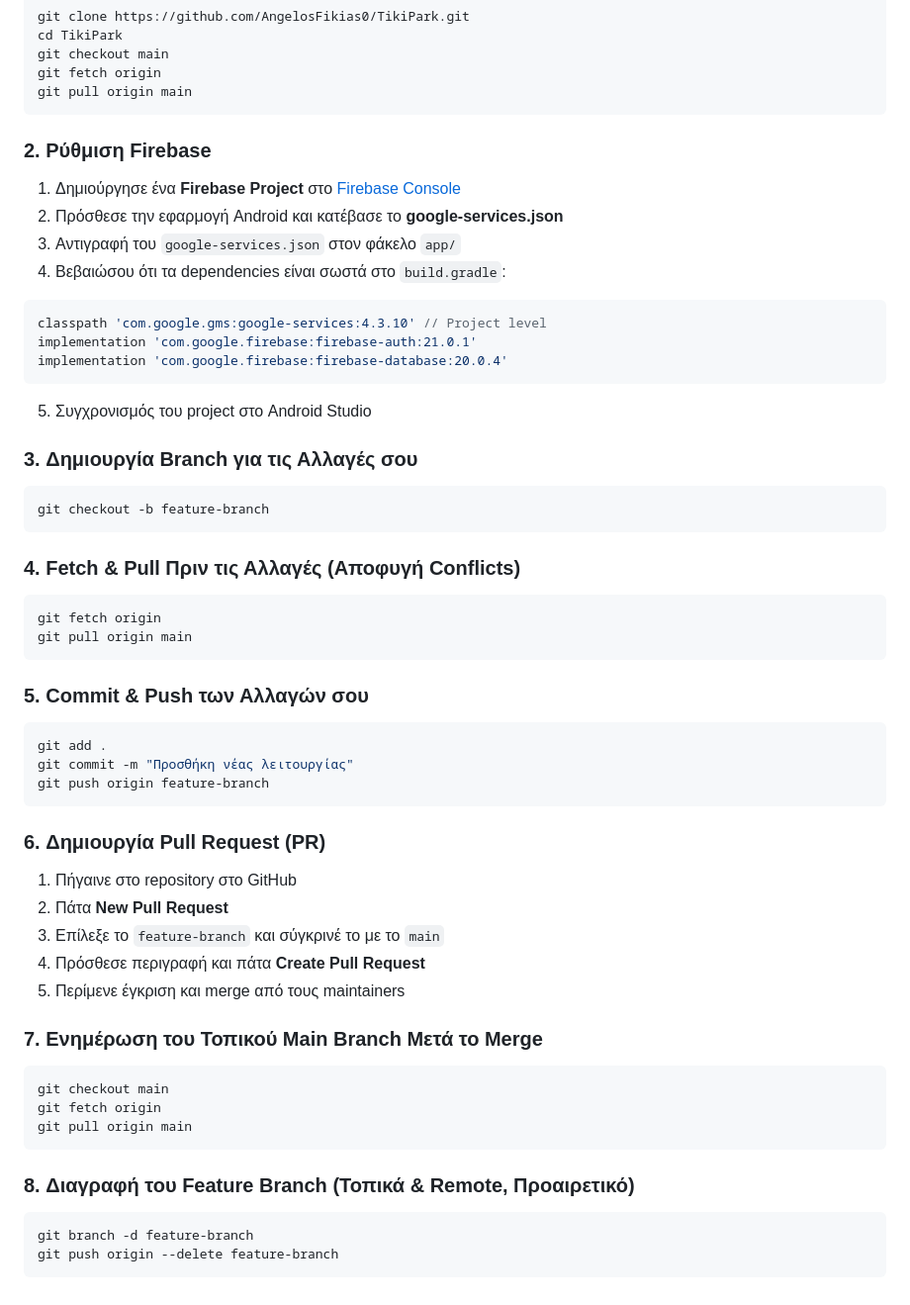
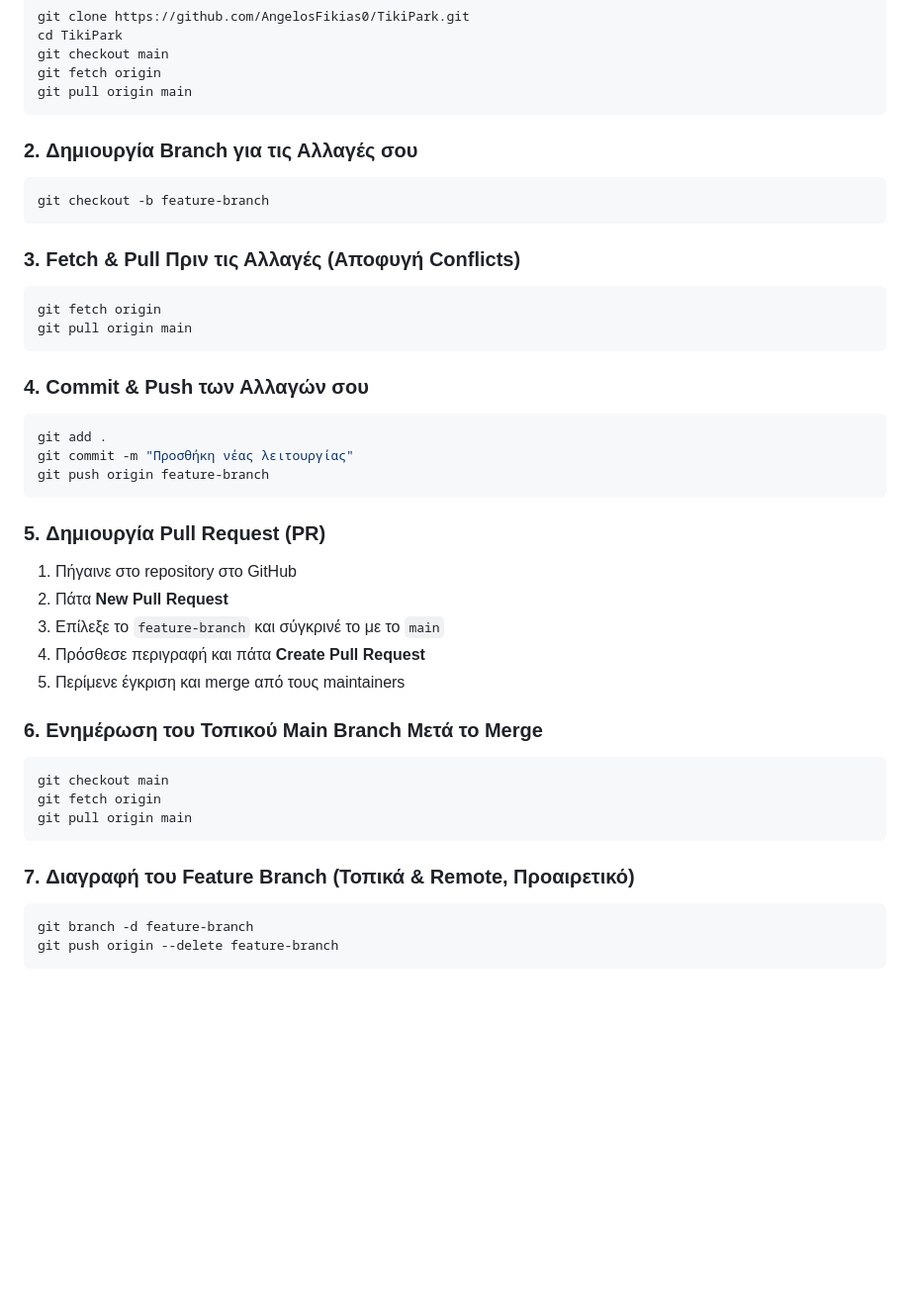
Before and after one commit to AngelosFikias0/TikiPark, a Markdown page: README.md, the part around the change printed below. Shown: that part at 99% size. Rendered like a GitHub page; blank space fills up the shorter version.

````diff
--- a/README.md
+++ b/README.md
@@ -52,51 +65,39 @@ git fetch origin
 git pull origin main
 ```
 
-### 2. **Ρύθμιση Firebase**
-1. Δημιούργησε ένα **Firebase Project** στο [Firebase Console](https://console.firebase.google.com/)
-2. Πρόσθεσε την εφαρμογή Android και κατέβασε το **google-services.json**
-3. Αντιγραφή του `google-services.json` στον φάκελο `app/`
-4. Βεβαιώσου ότι τα dependencies είναι σωστά στο `build.gradle`:
-```gradle
-classpath 'com.google.gms:google-services:4.3.10' // Project level
-implementation 'com.google.firebase:firebase-auth:21.0.1'
-implementation 'com.google.firebase:firebase-database:20.0.4'
-```
-5. Συγχρονισμός του project στο Android Studio
-
-### 3. **Δημιουργία Branch για τις Αλλαγές σου**
+### 2. **Δημιουργία Branch για τις Αλλαγές σου**
 ```bash
 git checkout -b feature-branch
 ```
 
-### 4. **Fetch & Pull Πριν τις Αλλαγές (Αποφυγή Conflicts)**
+### 3. **Fetch & Pull Πριν τις Αλλαγές (Αποφυγή Conflicts)**
 ```bash
 git fetch origin
 git pull origin main
 ```
 
-### 5. **Commit & Push των Αλλαγών σου**
+### 4. **Commit & Push των Αλλαγών σου**
 ```bash
 git add .
 git commit -m "Προσθήκη νέας λειτουργίας"
 git push origin feature-branch
 ```
 
-### 6. **Δημιουργία Pull Request (PR)**
+### 5. **Δημιουργία Pull Request (PR)**
 1. Πήγαινε στο repository στο GitHub
 2. Πάτα **New Pull Request**
 3. Επίλεξε το `feature-branch` και σύγκρινέ το με το `main`
 4. Πρόσθεσε περιγραφή και πάτα **Create Pull Request**
 5. Περίμενε έγκριση και merge από τους maintainers
 
-### 7. **Ενημέρωση του Τοπικού Main Branch Μετά το Merge**
+### 6. **Ενημέρωση του Τοπικού Main Branch Μετά το Merge**
 ```bash
 git checkout main
 git fetch origin
 git pull origin main
 ```
 
-### 8. **Διαγραφή του Feature Branch (Τοπικά & Remote, Προαιρετικό)**
+### 7. **Διαγραφή του Feature Branch (Τοπικά & Remote, Προαιρετικό)**
 ```bash
 git branch -d feature-branch
 git push origin --delete feature-branch
````
Also changed, not shown: other parts of README.md (+15 -2 lines).
